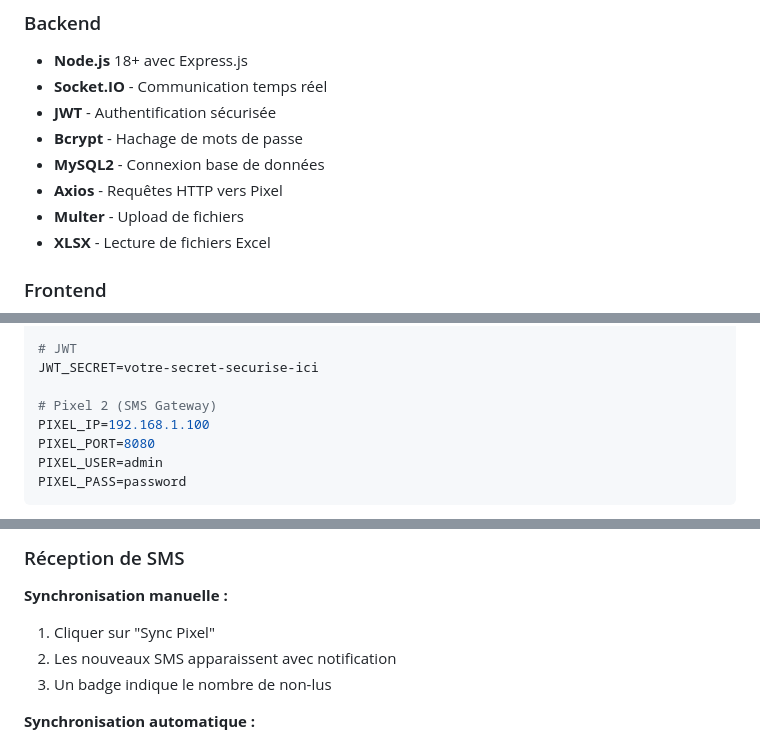
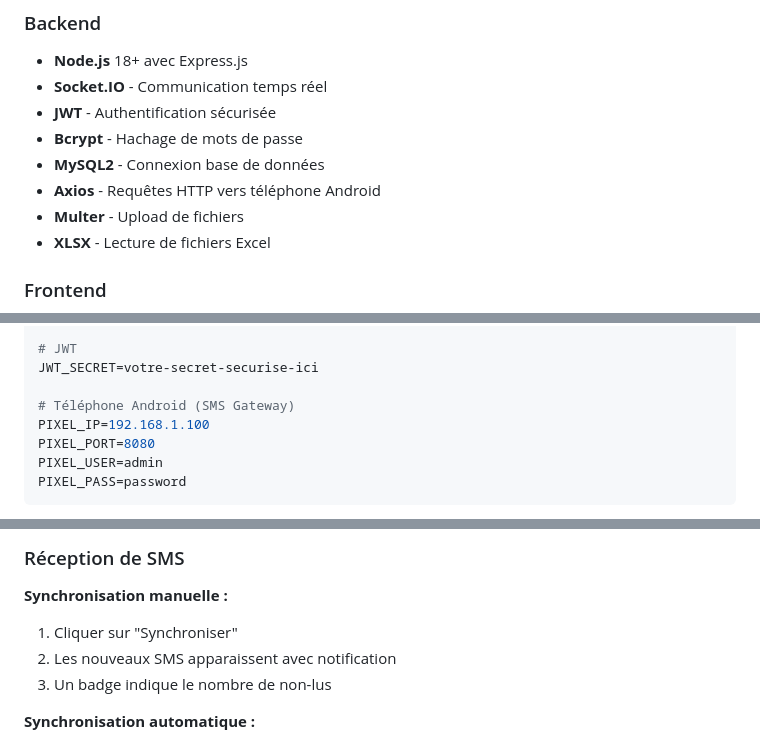
Before and after one commit to TideQc/sms-gateway, a Markdown page: README.md, 3 parts joined by grey strips. Drawn GitHub-style.

```diff
--- a/README.md
+++ b/README.md
@@ -127,7 +127,7 @@ L'application utilise un téléphone Android (Pixel 2) comme passerelle SMS phys
 - **JWT** - Authentification sécurisée
 - **Bcrypt** - Hachage de mots de passe
 - **MySQL2** - Connexion base de données
-- **Axios** - Requêtes HTTP vers Pixel
+- **Axios** - Requêtes HTTP vers téléphone Android
 - **Multer** - Upload de fichiers
 - **XLSX** - Lecture de fichiers Excel
 
@@ -182,7 +182,7 @@ DB_NAME=sms_gateway
 # JWT
 JWT_SECRET=votre-secret-securise-ici
 
-# Pixel 2 (SMS Gateway)
+# Téléphone Android (SMS Gateway)
 PIXEL_IP=192.168.1.100
 PIXEL_PORT=8080
 PIXEL_USER=admin
@@ -287,7 +287,7 @@ frontend:
 ### Réception de SMS
 
 **Synchronisation manuelle :**
-1. Cliquer sur "Sync Pixel"
+1. Cliquer sur "Synchroniser"
 2. Les nouveaux SMS apparaissent avec notification
 3. Un badge indique le nombre de non-lus
 
```
Also changed, not shown: other parts of README.md (+15 -15 lines).
